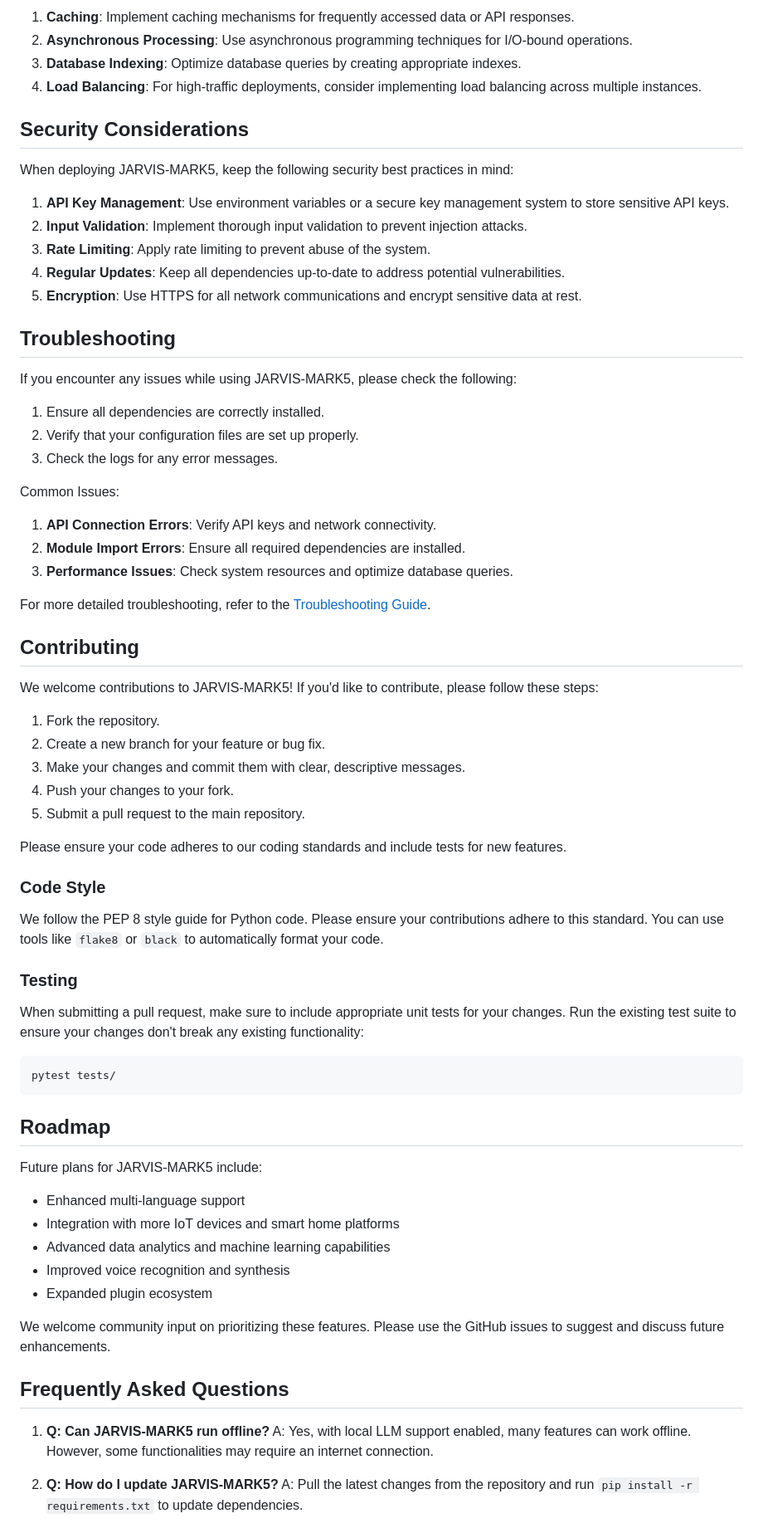
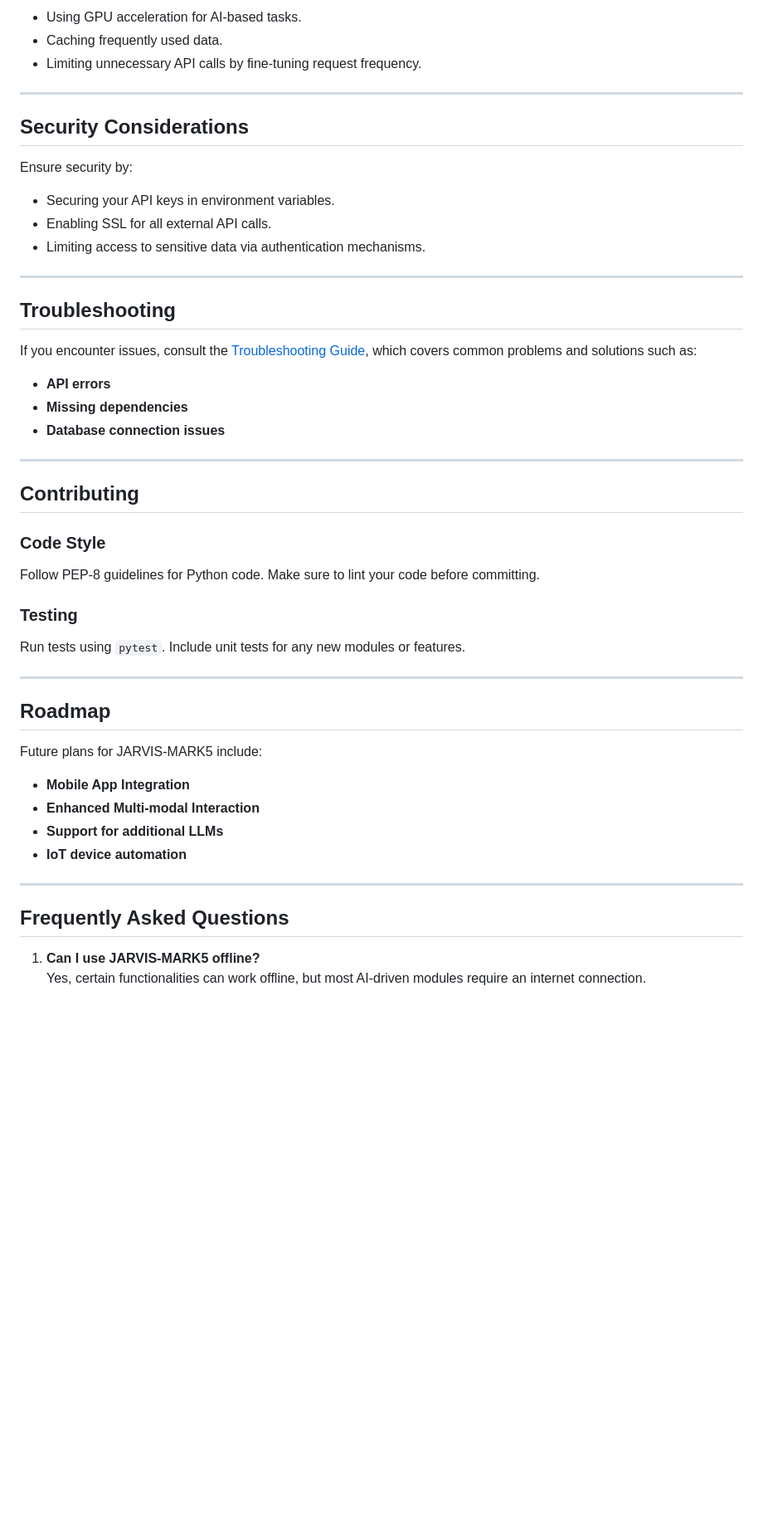
Before and after one commit to Likhithsai2580/JARVIS-MARK5, a Markdown page: README.md, the part around the change printed below. Shown: that part at 83% size. Drawn GitHub-style; blank space fills up the shorter version.

````diff
--- a/README.md
+++ b/README.md
@@ -341,76 +275,56 @@ To ensure optimal performance of JARVIS-MARK5:
 
-1. **Caching**: Implement caching mechanisms for frequently accessed data or API responses.
-2. **Asynchronous Processing**: Use asynchronous programming techniques for I/O-bound operations.
-3. **Database Indexing**: Optimize database queries by creating appropriate indexes.
-4. **Load Balancing**: For high-traffic deployments, consider implementing load balancing across multiple instances.
+- Using GPU acceleration for AI-based tasks.
+- Caching frequently used data.
+- Limiting unnecessary API calls by fine-tuning request frequency.
+
+---
 
 ## Security Considerations
 
-When deploying JARVIS-MARK5, keep the following security best practices in mind:
+Ensure security by:
 
-1. **API Key Management**: Use environment variables or a secure key management system to store sensitive API keys.
-2. **Input Validation**: Implement thorough input validation to prevent injection attacks.
-3. **Rate Limiting**: Apply rate limiting to prevent abuse of the system.
-4. **Regular Updates**: Keep all dependencies up-to-date to address potential vulnerabilities.
-5. **Encryption**: Use HTTPS for all network communications and encrypt sensitive data at rest.
+- Securing your API keys in environment variables.
+- Enabling SSL for all external API calls.
+- Limiting access to sensitive data via authentication mechanisms.
+
+---
 
 ## Troubleshooting
 
-If you encounter any issues while using JARVIS-MARK5, please check the following:
+If you encounter issues, consult the [Troubleshooting Guide](docs/troubleshooting.md), which covers common problems and solutions such as:
 
-1. Ensure all dependencies are correctly installed.
-2. Verify that your configuration files are set up properly.
-3. Check the logs for any error messages.
+- **API errors**
+- **Missing dependencies**
+- **Database connection issues**
 
-Common Issues:
-
-1. **API Connection Errors**: Verify API keys and network connectivity.
-2. **Module Import Errors**: Ensure all required dependencies are installed.
-3. **Performance Issues**: Check system resources and optimize database queries.
-
-For more detailed troubleshooting, refer to the [Troubleshooting Guide](docs/troubleshooting.md).
+---
 
 ## Contributing
 
-We welcome contributions to JARVIS-MARK5! If you'd like to contribute, please follow these steps:
-
-1. Fork the repository.
-2. Create a new branch for your feature or bug fix.
-3. Make your changes and commit them with clear, descriptive messages.
-4. Push your changes to your fork.
-5. Submit a pull request to the main repository.
-
-Please ensure your code adheres to our coding standards and include tests for new features.
-
 ### Code Style
 
-We follow the PEP 8 style guide for Python code. Please ensure your contributions adhere to this standard. You can use tools like `flake8` or `black` to automatically format your code.
+Follow PEP-8 guidelines for Python code. Make sure to lint your code before committing.
 
 ### Testing
 
-When submitting a pull request, make sure to include appropriate unit tests for your changes. Run the existing test suite to ensure your changes don't break any existing functionality:
+Run tests using `pytest`. Include unit tests for any new modules or features.
 
-```bash
-pytest tests/
-```
+---
 
 ## Roadmap
 
 Future plans for JARVIS-MARK5 include:
 
-- Enhanced multi-language support
-- Integration with more IoT devices and smart home platforms
-- Advanced data analytics and machine learning capabilities
-- Improved voice recognition and synthesis
-- Expanded plugin ecosystem
+- **Mobile App Integration**
+- **Enhanced Multi-modal Interaction**
+- **Support for additional LLMs**
+- **IoT device automation**
 
-We welcome community input on prioritizing these features. Please use the GitHub issues to suggest and discuss future enhancements.
+---
 
 ## Frequently Asked Questions
 
-1. **Q: Can JARVIS-MARK5 run offline?**
-   A: Yes, with local LLM support enabled, many features can work offline. However, some functionalities may require an internet connection.
+1. **Can I use JARVIS-MARK5 offline?**
+   Yes, certain functionalities can work offline, but most AI-driven modules require an internet connection.
 
-2. **Q: How do I update JARVIS-MARK5?**
-   A: Pull the latest changes from the repository and run `pip install -r requirements.txt` to update dependencies.
 
````
Also changed, not shown: other parts of README.md (+137 -216 lines).
